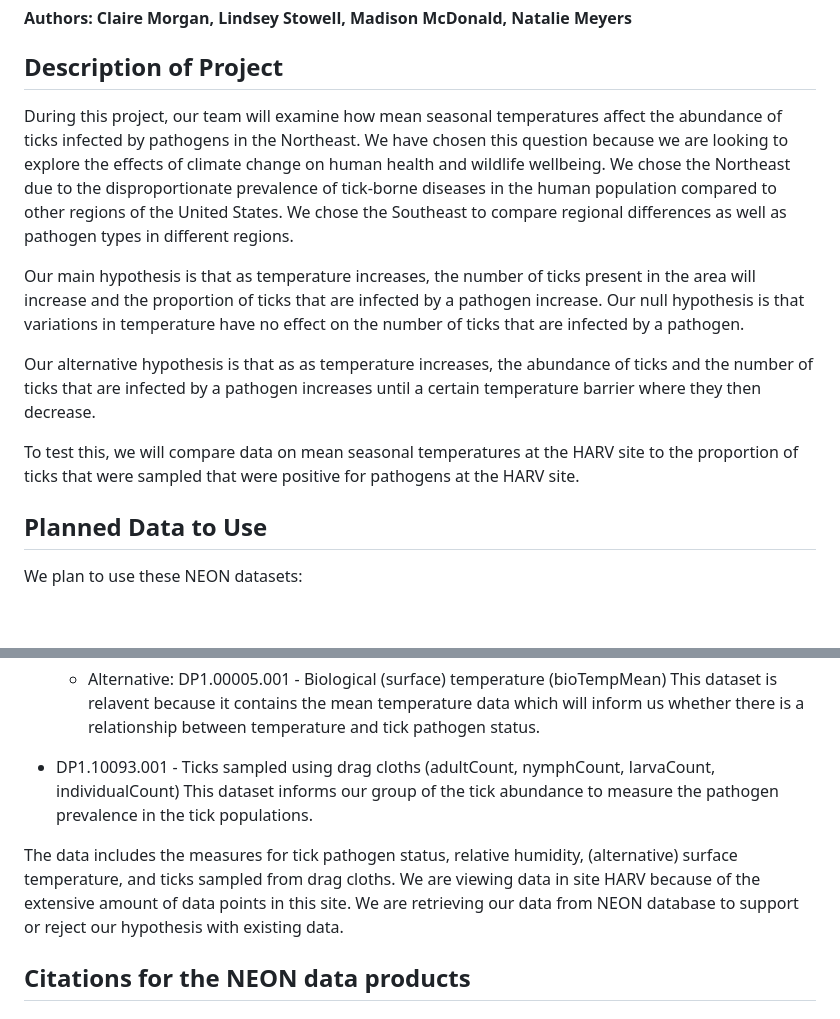
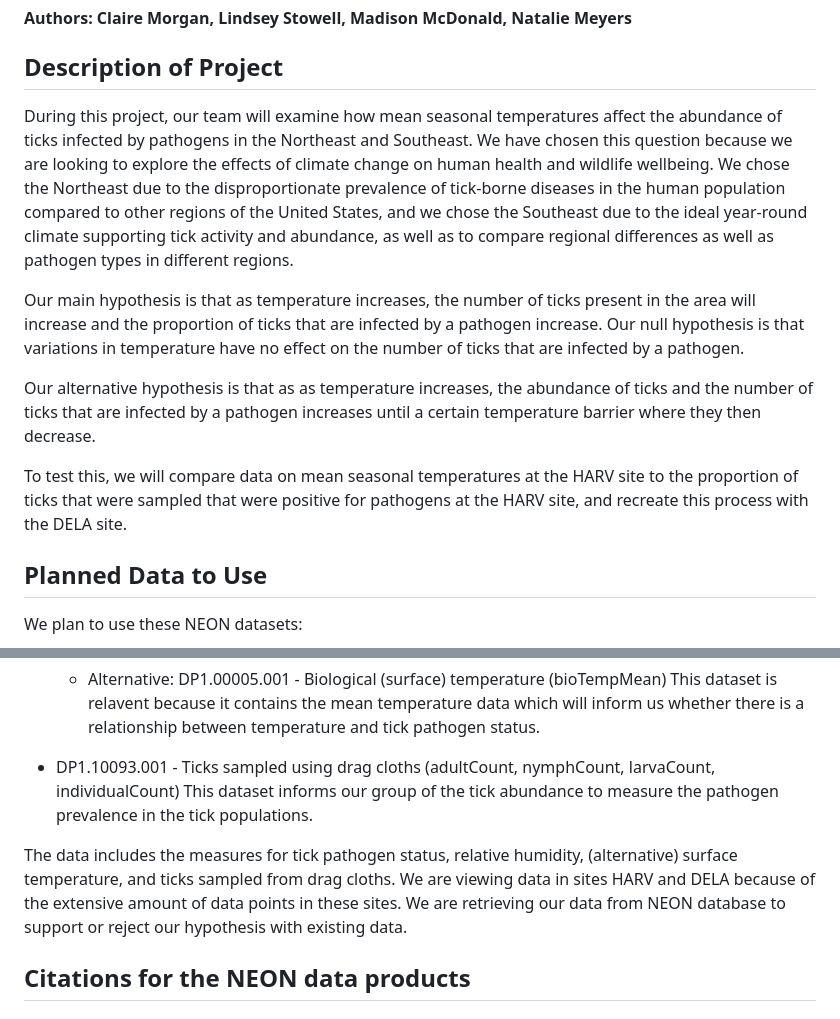
Before and after one commit to ECOL3960-Spring-2026/tick_chick_repo, a Markdown page: README.md, 2 parts joined by grey strips. GitHub-like rendering; blank space fills up the shorter version.

Commit message:
updating README.md to reflect our inclusion of the DELA Southeastern site and why we chose to look at this site in addition

```diff
--- a/README.md
+++ b/README.md
@@ -5,13 +5,13 @@
 
 ## Description of Project
 
-During this project, our team will examine how mean seasonal temperatures affect the abundance of ticks infected by pathogens in the Northeast. We have chosen this question because we are looking to explore the effects of climate change on human health and wildlife wellbeing. We chose the Northeast due to the disproportionate prevalence of tick-borne diseases in the human population compared to other regions of the United States. We chose the Southeast to compare regional differences as well as pathogen types in different regions.
+During this project, our team will examine how mean seasonal temperatures affect the abundance of ticks infected by pathogens in the Northeast and Southeast. We have chosen this question because we are looking to explore the effects of climate change on human health and wildlife wellbeing. We chose the Northeast due to the disproportionate prevalence of tick-borne diseases in the human population compared to other regions of the United States, and we chose the Southeast due to the ideal year-round climate supporting tick activity and abundance, as well as to compare regional differences as well as pathogen types in different regions.
 
 Our main hypothesis is that as temperature increases, the number of ticks present in the area will increase and the proportion of ticks that are infected by a pathogen increase. Our null hypothesis is that variations in temperature have no effect on the number of ticks that are infected by a pathogen.
 
 Our alternative hypothesis is that as as temperature increases, the abundance of ticks and the number of ticks that are infected by a pathogen increases until a certain temperature barrier where they then decrease.
 
-To test this, we will compare data on mean seasonal temperatures at the HARV site to the proportion of ticks that were sampled that were positive for pathogens at the HARV site.
+To test this, we will compare data on mean seasonal temperatures at the HARV site to the proportion of ticks that were sampled that were positive for pathogens at the HARV site, and recreate this process with the DELA site.
 
 ## Planned Data to Use
 
@@ -25,7 +25,7 @@ We plan to use these NEON datasets:
 
 -   DP1.10093.001 - Ticks sampled using drag cloths (adultCount, nymphCount, larvaCount, individualCount) This dataset informs our group of the tick abundance to measure the pathogen prevalence in the tick populations.
 
-The data includes the measures for tick pathogen status, relative humidity, (alternative) surface temperature, and ticks sampled from drag cloths. We are viewing data in site HARV because of the extensive amount of data points in this site. We are retrieving our data from NEON database to support or reject our hypothesis with existing data.
+The data includes the measures for tick pathogen status, relative humidity, (alternative) surface temperature, and ticks sampled from drag cloths. We are viewing data in sites HARV and DELA because of the extensive amount of data points in these sites. We are retrieving our data from NEON database to support or reject our hypothesis with existing data.
 
 ## Citations for the NEON data products
 
```
